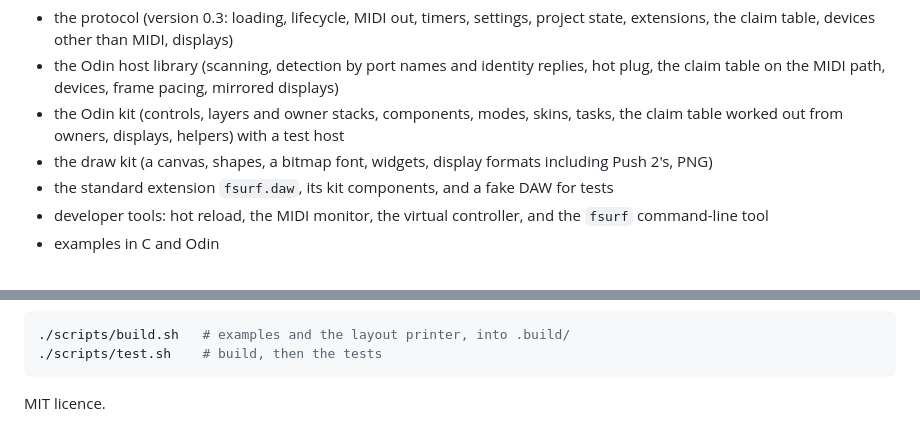
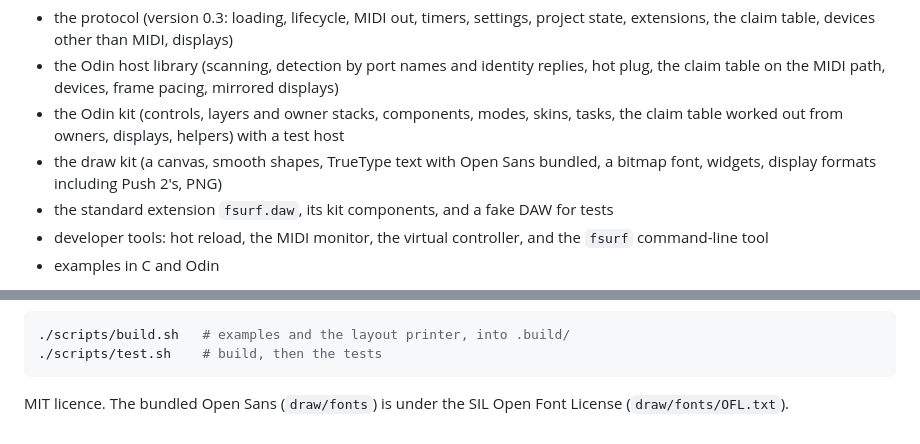
Before and after one commit to bcrowe306/fire-surface, a Markdown page: README.md, 2 parts joined by grey strips. Rendered like a GitHub page.

````diff
--- a/README.md
+++ b/README.md
@@ -23,7 +23,7 @@ Status: the seven stages of [the design](docs/design.md) are built, and Pads ([f
 - the Odin kit (controls, layers and owner stacks, components, modes,
   skins, tasks, the claim table worked out from owners, displays, helpers)
   with a test host
-- the draw kit (a canvas, shapes, a bitmap font, widgets, display formats
+- the draw kit (a canvas, smooth shapes, TrueType text with Open Sans bundled, a bitmap font, widgets, display formats
   including Push 2's, PNG)
 - the standard extension `fsurf.daw`, its kit components, and a fake DAW
   for tests
@@ -57,4 +57,5 @@ tests/draw           the draw kit
 ./scripts/test.sh    # build, then the tests
 ```
 
-MIT licence.
+MIT licence. The bundled Open Sans (`draw/fonts`) is under the SIL Open
+Font License (`draw/fonts/OFL.txt`).
````
Also changed, not shown: docs/displays.md (+13 -5 lines), docs/draw_aa.png (added), docs/screen_main.png, 8 other files.
